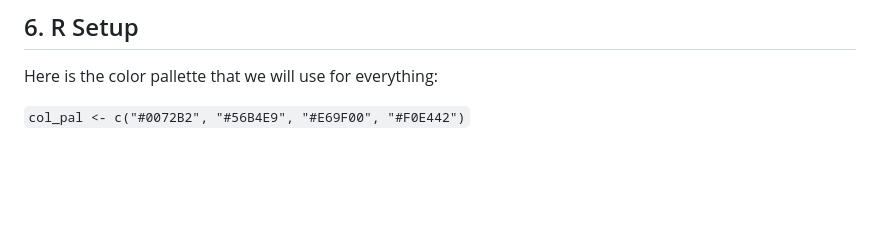
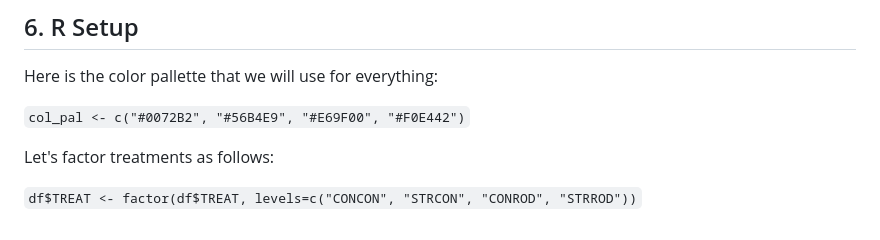
Before and after one commit to MarineEvoEcoLab/ROD_CADO, a Markdown page: Analysis.md, the part around the change. Rendered like a GitHub page; blank space fills up the shorter version.

```diff
--- a/Analysis.md
+++ b/Analysis.md
@@ -437,3 +437,7 @@ See pcadapt Rmd analysis [here]() - link to Jacob's Rmd!
 Here is the color pallette that we will use for everything:
 
 `col_pal <- c("#0072B2", "#56B4E9", "#E69F00", "#F0E442")`
+
+Let's factor treatments as follows:
+
+`df$TREAT <- factor(df$TREAT, levels=c("CONCON", "STRCON", "CONROD", "STRROD"))`
```
